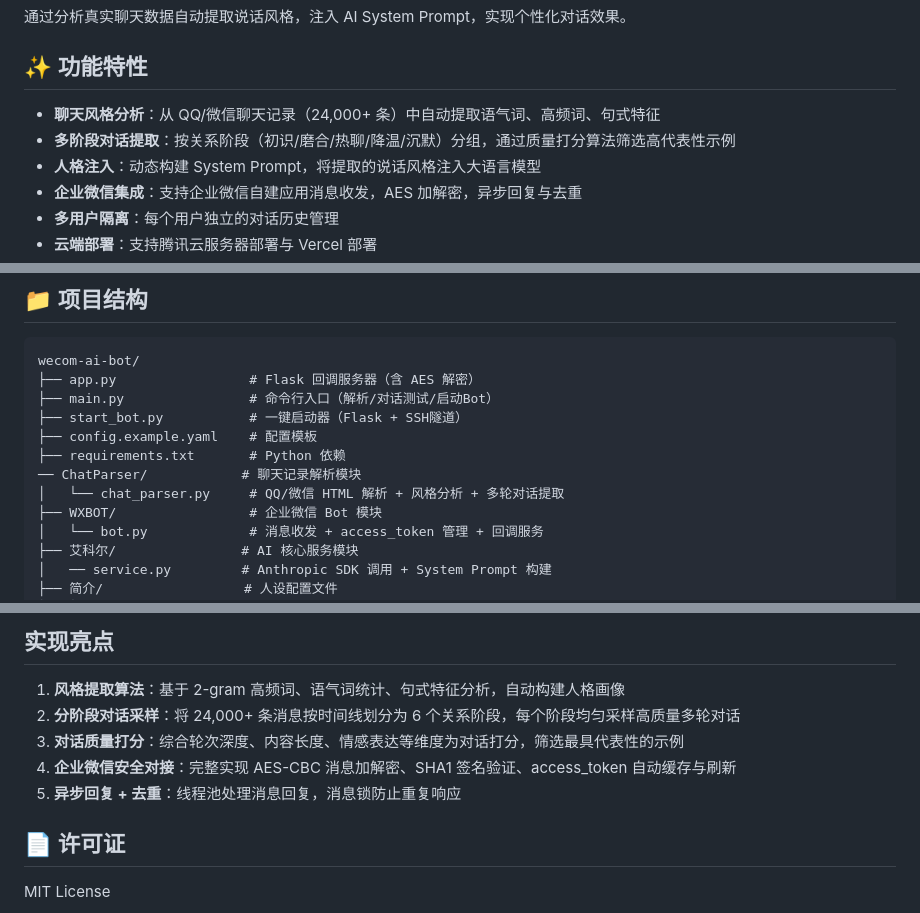
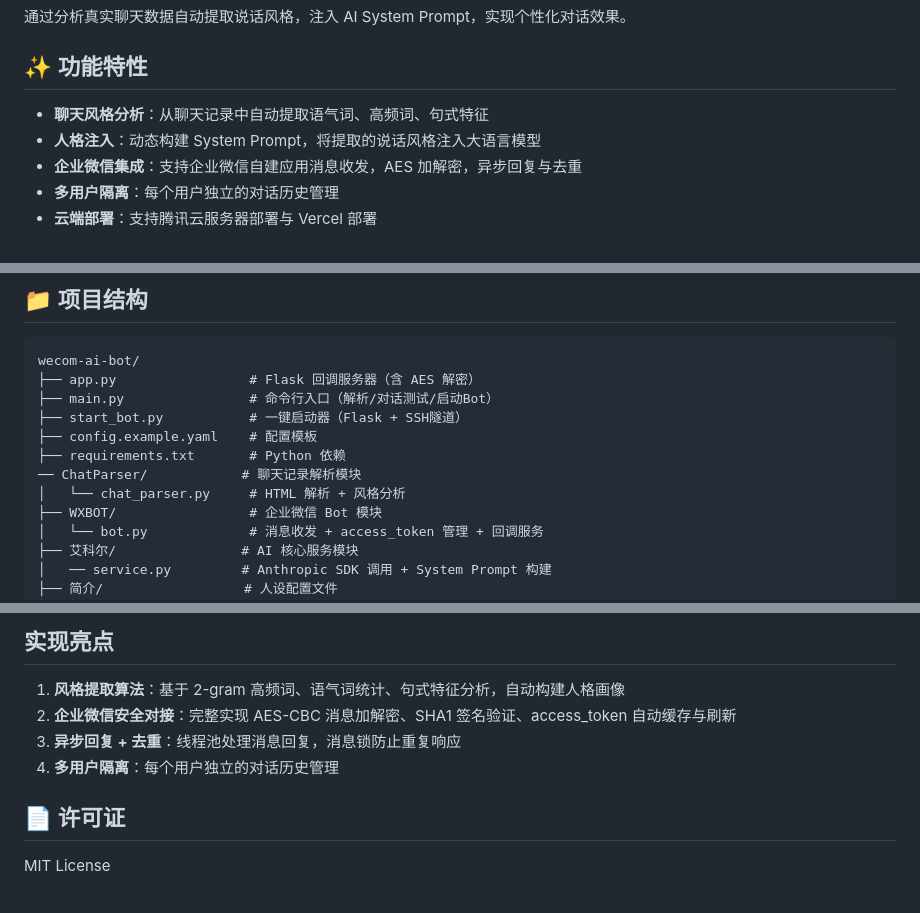
Before and after one commit to manbuout/wecom-ai-bot, a Markdown page: README.md, 3 parts joined by grey strips. Drawn GitHub-style.

Commit message:
Remove sensitive conversation extraction details

```diff
--- a/README.md
+++ b/README.md
@@ -6,8 +6,7 @@
 
 ## ✨ 功能特性
 
-- **聊天风格分析**：从 QQ/微信聊天记录（24,000+ 条）中自动提取语气词、高频词、句式特征
-- **多阶段对话提取**：按关系阶段（初识/磨合/热聊/降温/沉默）分组，通过质量打分算法筛选高代表性示例
+- **聊天风格分析**：从聊天记录中自动提取语气词、高频词、句式特征
 - **人格注入**：动态构建 System Prompt，将提取的说话风格注入大语言模型
 - **企业微信集成**：支持企业微信自建应用消息收发，AES 加解密，异步回复与去重
 - **多用户隔离**：每个用户独立的对话历史管理
@@ -33,7 +32,7 @@ wecom-ai-bot/
 ├── config.example.yaml    # 配置模板
 ├── requirements.txt       # Python 依赖
 ── ChatParser/            # 聊天记录解析模块
-│   └── chat_parser.py     # QQ/微信 HTML 解析 + 风格分析 + 多轮对话提取
+│   └── chat_parser.py     # HTML 解析 + 风格分析
 ├── WXBOT/                 # 企业微信 Bot 模块
 │   └── bot.py             # 消息收发 + access_token 管理 + 回调服务
 ├── 艾科尔/                # AI 核心服务模块
@@ -99,10 +98,9 @@ python start_bot.py
 ##  实现亮点
 
 1. **风格提取算法**：基于 2-gram 高频词、语气词统计、句式特征分析，自动构建人格画像
-2. **分阶段对话采样**：将 24,000+ 条消息按时间线划分为 6 个关系阶段，每个阶段均匀采样高质量多轮对话
-3. **对话质量打分**：综合轮次深度、内容长度、情感表达等维度为对话打分，筛选最具代表性的示例
-4. **企业微信安全对接**：完整实现 AES-CBC 消息加解密、SHA1 签名验证、access_token 自动缓存与刷新
-5. **异步回复 + 去重**：线程池处理消息回复，消息锁防止重复响应
+2. **企业微信安全对接**：完整实现 AES-CBC 消息加解密、SHA1 签名验证、access_token 自动缓存与刷新
+3. **异步回复 + 去重**：线程池处理消息回复，消息锁防止重复响应
+4. **多用户隔离**：每个用户独立的对话历史管理
 
 ## 📄 许可证
 
```
Also changed, not shown: other parts of README.md (+1 -1 lines).
